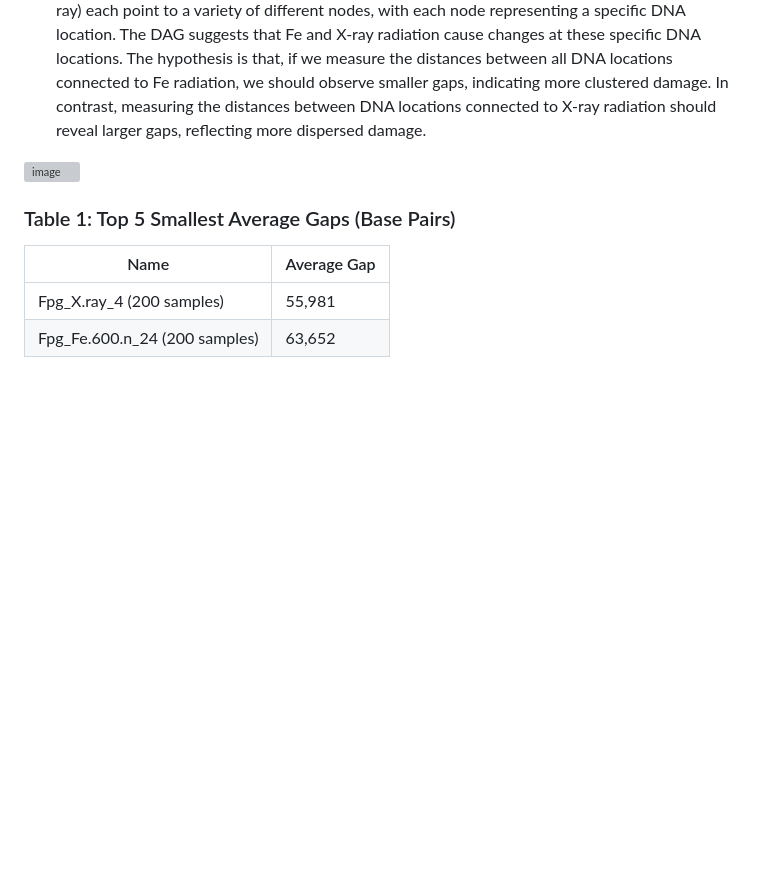
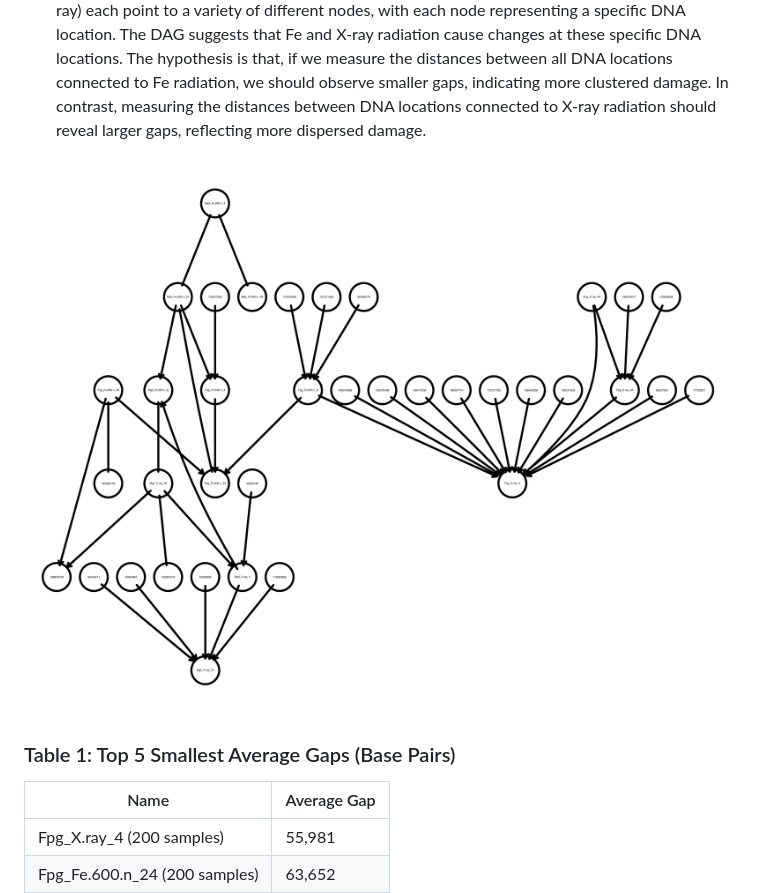
Before and after one commit to max9001/DAG-Validity-For-Astronaut-Health, a Markdown page: README.md, the part around the change. Rendered like a GitHub page; blank space fills up the shorter version; grey boxes are pictures that could not be loaded.

```diff
--- a/README.md
+++ b/README.md
@@ -34,7 +34,7 @@ With the larger [OSD-366](https://osdr.nasa.gov/bio/repo/data/studies/OSD-366) d
 - [Existing knowledge suggests that Fe ion radiation induces more clustered DNA damage compared to X-ray radiation.](https://doi.org/10.3390/ijms21186602)
 - The generated DAG indicates that the nodes representing different types of radiation (Fe and X-ray) each point to a variety of different nodes, with each node representing a specific DNA location. The DAG suggests that Fe and X-ray radiation cause changes at these specific DNA locations. The hypothesis is that, if we measure the distances between all DNA locations connected to Fe radiation, we should observe smaller gaps, indicating more clustered damage. In contrast, measuring the distances between DNA locations connected to X-ray radiation should reveal larger gaps, reflecting more dispersed damage.
 
-![image](results/300.png)
+![image](results/phase_2_results/radiation_DNA_locations/300_samples.png)
 
 ### Table 1: Top 5 Smallest Average Gaps (Base Pairs)
 
```
